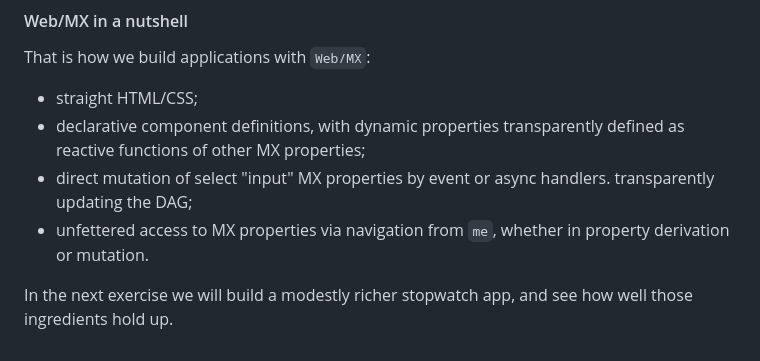
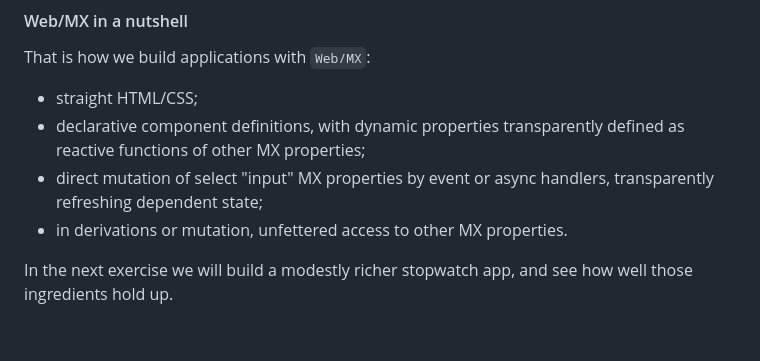
Before and after one commit to kennytilton/web-mx, a Markdown page: doc/intro-clock.md, the part around the change. Rendered like a GitHub page.

Commit message:
intro cleanup

```diff
--- a/doc/intro-clock.md
+++ b/doc/intro-clock.md
@@ -126,7 +126,7 @@ Things to note:
 That is how we build applications with `Web/MX`:
 * straight HTML/CSS;
 * declarative component definitions, with dynamic properties transparently defined as reactive functions of other MX properties;
-* direct mutation of select "input" MX properties by event or async handlers. transparently updating the DAG;
-* unfettered access to MX properties via navigation from `me`, whether in property derivation or mutation.
+* direct mutation of select "input" MX properties by event or async handlers, transparently refreshing dependent state;
+* in derivations or mutation, unfettered access to other MX properties.
 
 In the next exercise we will build a modestly richer stopwatch app, and see how well those ingredients hold up.
```
